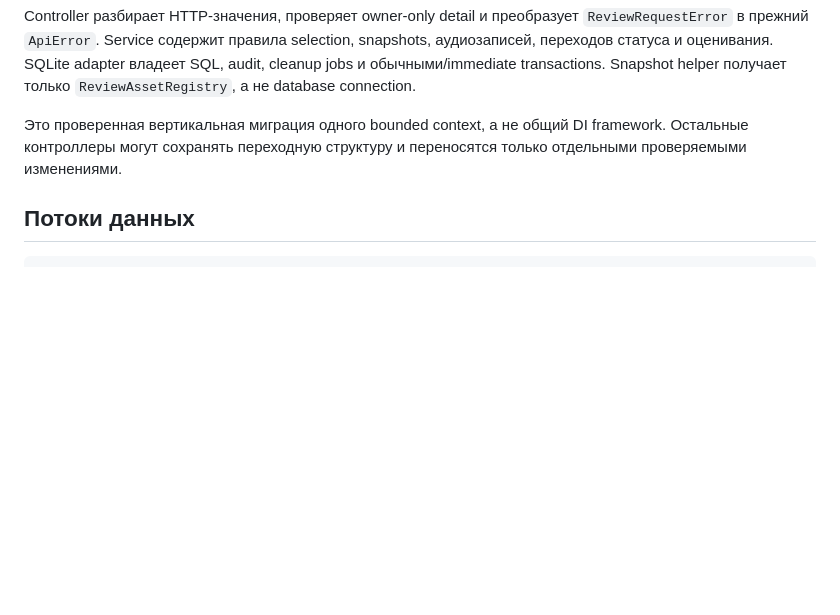
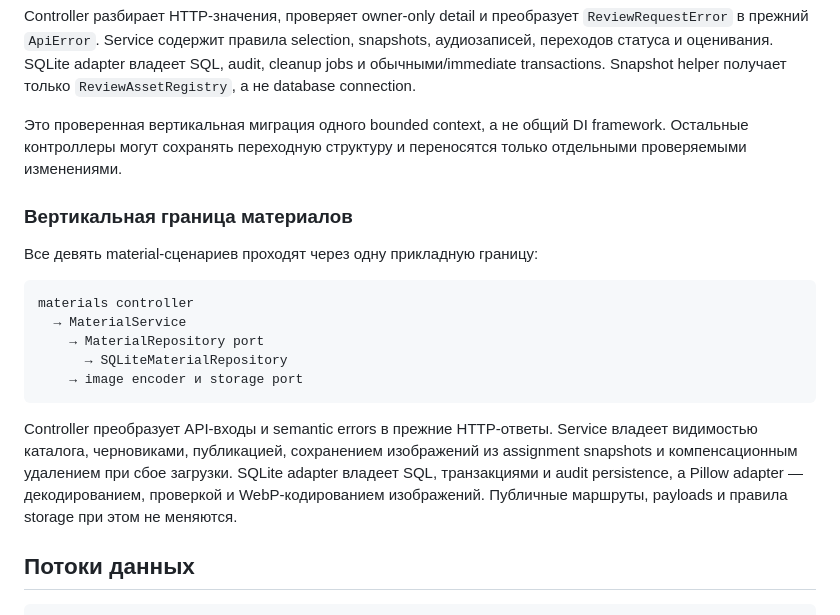
Before and after one commit to bronik04/ege-chinese-speaking-trainer, a Markdown page: docs/architecture.md, the part around the change. Drawn GitHub-style; blank space fills up the shorter version.

Commit message:
docs: record material service boundary

````diff
--- a/docs/architecture.md
+++ b/docs/architecture.md
@@ -65,6 +65,23 @@ SQLite adapter владеет SQL, audit, cleanup jobs и обычными/immed
 Это проверенная вертикальная миграция одного bounded context, а не общий DI framework. Остальные контроллеры
 могут сохранять переходную структуру и переносятся только отдельными проверяемыми изменениями.
 
+### Вертикальная граница материалов
+
+Все девять material-сценариев проходят через одну прикладную границу:
+
+```text
+materials controller
+  → MaterialService
+    → MaterialRepository port
+      → SQLiteMaterialRepository
+    → image encoder и storage port
+```
+
+Controller преобразует API-входы и semantic errors в прежние HTTP-ответы. Service владеет видимостью каталога,
+черновиками, публикацией, сохранением изображений из assignment snapshots и компенсационным удалением при сбое
+загрузки. SQLite adapter владеет SQL, транзакциями и audit persistence, а Pillow adapter — декодированием,
+проверкой и WebP-кодированием изображений. Публичные маршруты, payloads и правила storage при этом не меняются.
+
 ## Потоки данных
 
 ```text
````
Also changed, not shown: 2 other files.
